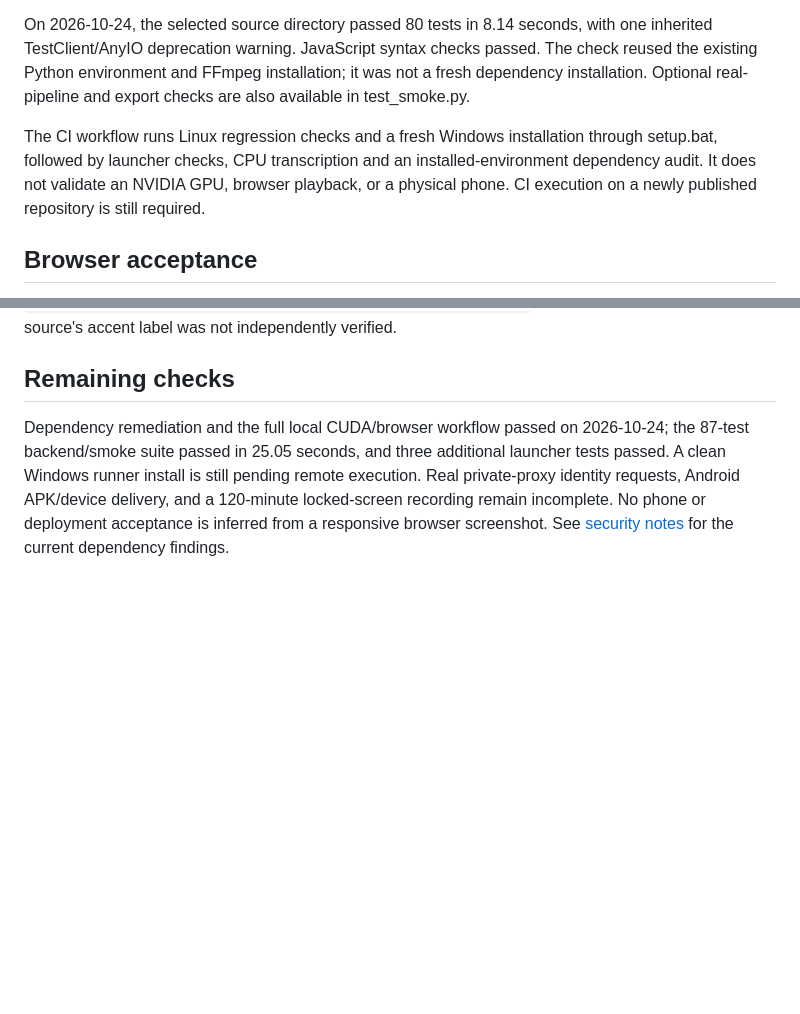
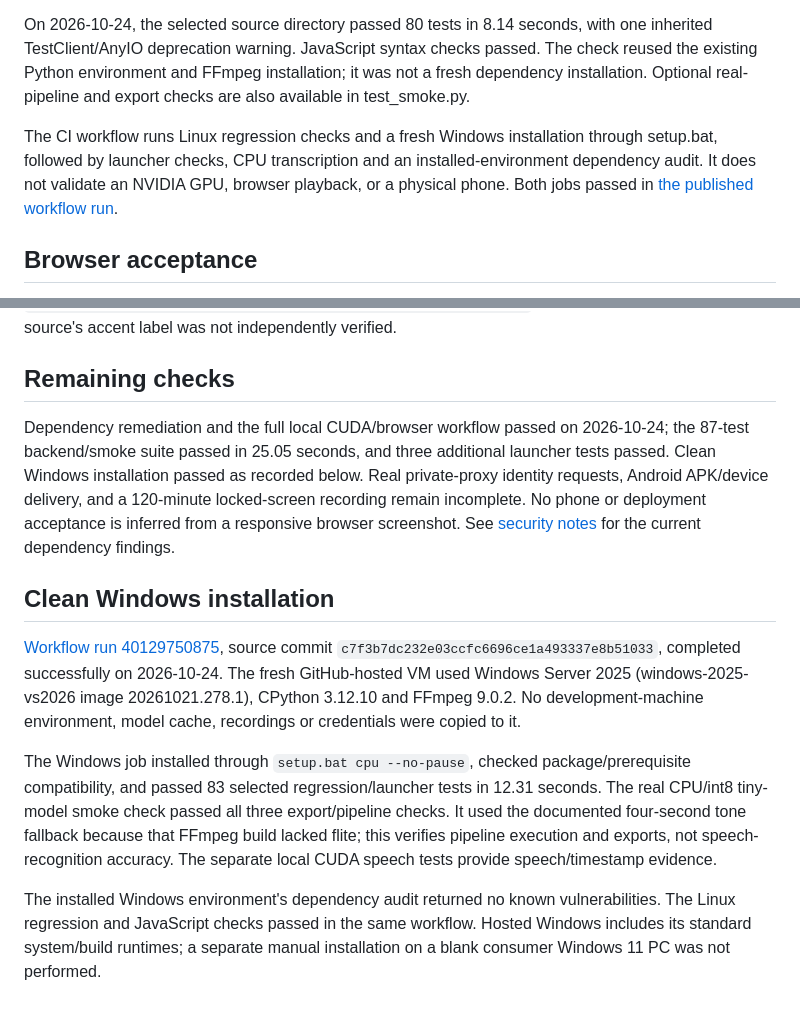
Before and after one commit to Xin-Chen-Max/ListenFlow, a Markdown page: docs/validation.md, 2 parts joined by grey strips. Rendered like a GitHub page; blank space fills up the shorter version.

```diff
--- a/docs/validation.md
+++ b/docs/validation.md
@@ -14,7 +14,7 @@ Tests cover retained media, saved corrections, restart interruption state, retry
 
 On 2026-10-24, the selected source directory passed 80 tests in 8.14 seconds, with one inherited TestClient/AnyIO deprecation warning. JavaScript syntax checks passed. The check reused the existing Python environment and FFmpeg installation; it was not a fresh dependency installation. Optional real-pipeline and export checks are also available in test_smoke.py.
 
-The CI workflow runs Linux regression checks and a fresh Windows installation through setup.bat, followed by launcher checks, CPU transcription and an installed-environment dependency audit. It does not validate an NVIDIA GPU, browser playback, or a physical phone. CI execution on a newly published repository is still required.
+The CI workflow runs Linux regression checks and a fresh Windows installation through setup.bat, followed by launcher checks, CPU transcription and an installed-environment dependency audit. It does not validate an NVIDIA GPU, browser playback, or a physical phone. Both jobs passed in [the published workflow run](https://github.com/Xin-Chen-Max/ListenFlow/actions/runs/40129750875).
 
 ## Browser acceptance
 
@@ -47,4 +47,13 @@ The optional human fixture comes from [AccentCL](https://github.com/PSI-TAMU/Acc
 
 ## Remaining checks
 
-Dependency remediation and the full local CUDA/browser workflow passed on 2026-10-24; the 87-test backend/smoke suite passed in 25.05 seconds, and three additional launcher tests passed. A clean Windows runner install is still pending remote execution. Real private-proxy identity requests, Android APK/device delivery, and a 120-minute locked-screen recording remain incomplete. No phone or deployment acceptance is inferred from a responsive browser screenshot. See [security notes](../SECURITY.md) for the current dependency findings.
+Dependency remediation and the full local CUDA/browser workflow passed on 2026-10-24; the 87-test backend/smoke suite passed in 25.05 seconds, and three additional launcher tests passed. Clean Windows installation passed as recorded below. Real private-proxy identity requests, Android APK/device delivery, and a 120-minute locked-screen recording remain incomplete. No phone or deployment acceptance is inferred from a responsive browser screenshot. See [security notes](../SECURITY.md) for the current dependency findings.
+
+
+## Clean Windows installation
+
+[Workflow run 40129750875](https://github.com/Xin-Chen-Max/ListenFlow/actions/runs/40129750875), source commit `c7f3b7dc232e03ccfc6696ce1a493337e8b51033`, completed successfully on 2026-10-24. The fresh GitHub-hosted VM used Windows Server 2025 (windows-2025-vs2026 image 20261021.278.1), CPython 3.12.10 and FFmpeg 9.0.2. No development-machine environment, model cache, recordings or credentials were copied to it.
+
+The Windows job installed through `setup.bat cpu --no-pause`, checked package/prerequisite compatibility, and passed 83 selected regression/launcher tests in 12.31 seconds. The real CPU/int8 tiny-model smoke check passed all three export/pipeline checks. It used the documented four-second tone fallback because that FFmpeg build lacked flite; this verifies pipeline execution and exports, not speech-recognition accuracy. The separate local CUDA speech tests provide speech/timestamp evidence.
+
+The installed Windows environment's dependency audit returned no known vulnerabilities. The Linux regression and JavaScript checks passed in the same workflow. Hosted Windows includes its standard system/build runtimes; a separate manual installation on a blank consumer Windows 11 PC was not performed.
```
Also changed, not shown: README.md (+3 -1 lines).
